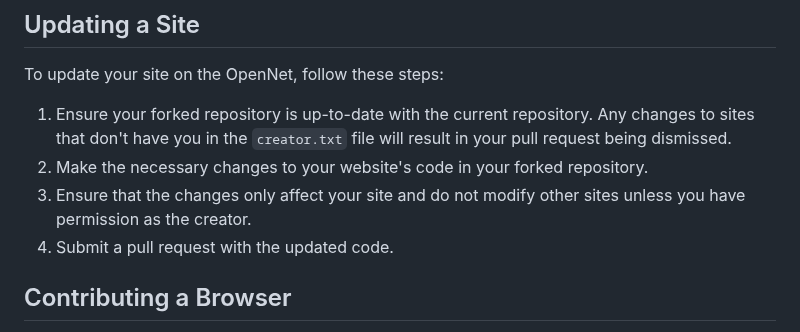
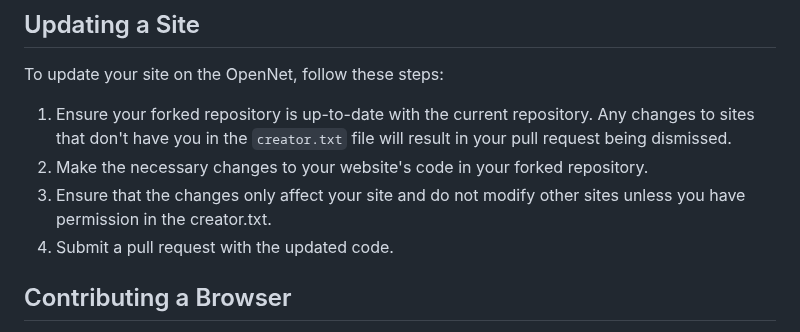
Before and after one commit to pandap17/OpenNet, a Markdown page: README.md, the part around the change. GitHub-like rendering.

```diff
--- a/README.md
+++ b/README.md
@@ -40,7 +40,7 @@ To update your site on the OpenNet, follow these steps:
 
 1. Ensure your forked repository is up-to-date with the current repository. Any changes to sites that don't have you in the `creator.txt` file will result in your pull request being dismissed.
 2. Make the necessary changes to your website's code in your forked repository.
-3. Ensure that the changes only affect your site and do not modify other sites unless you have permission as the creator.
+3. Ensure that the changes only affect your site and do not modify other sites unless you have permission in the creator.txt.
 4. Submit a pull request with the updated code.
 
 ## Contributing a Browser
```
